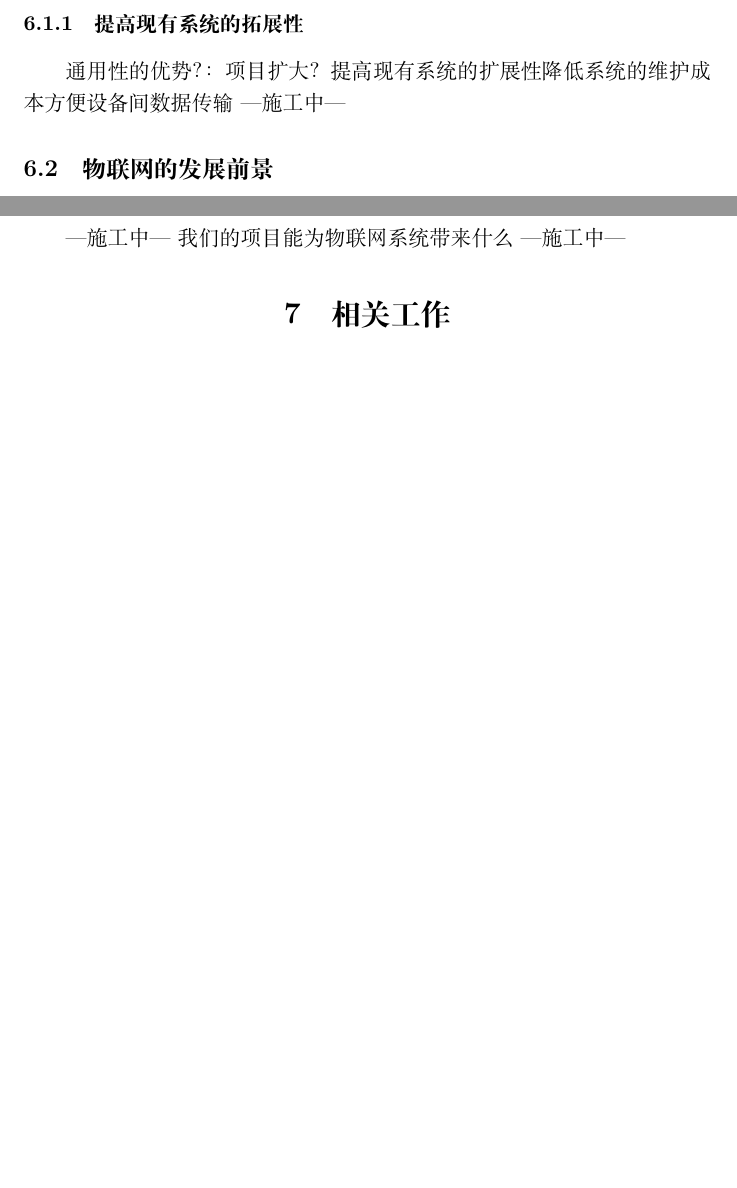
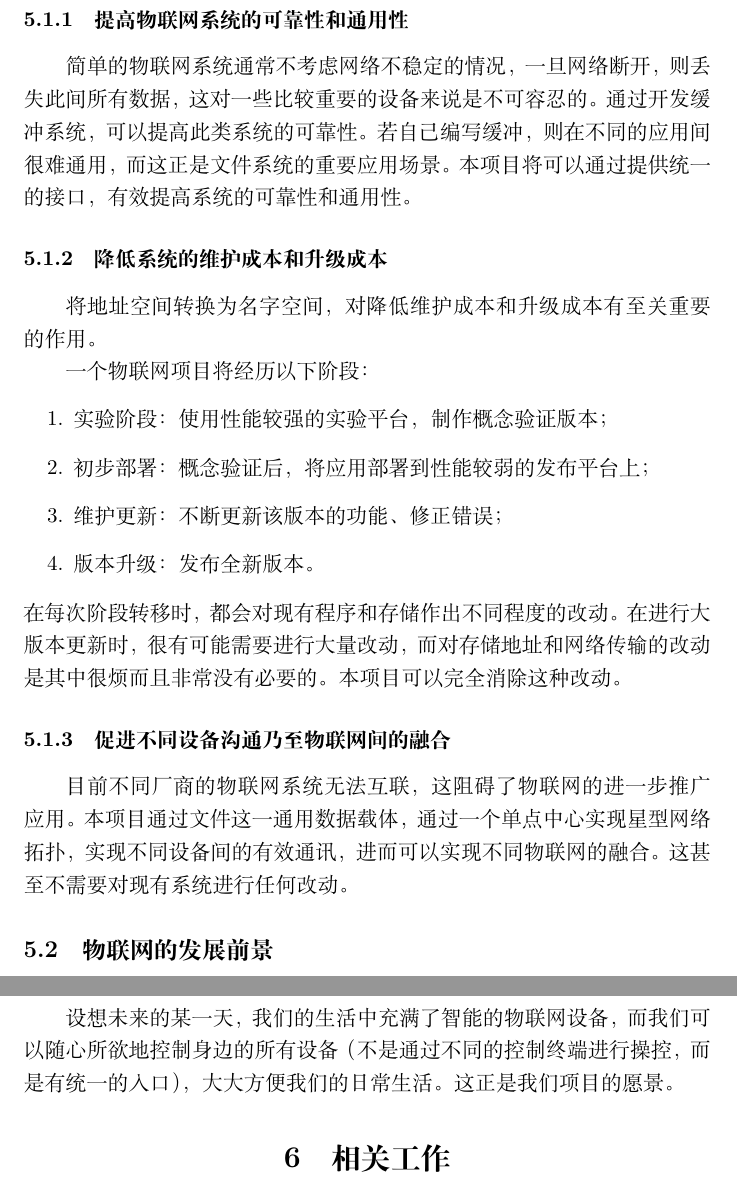
Before and after one commit to OSH-2018/X-satu, a LaTeX document (Documentation/reports/research/research_report.tex): two parts of pages 16 and 17 of 39 before the commit and two parts of pages 16 and 18 of 40 after it, joined at a grey line, cut so that both start at the same text, the shorter picture padded with empty space. Compiled offline with XeLaTeX.

Commit message:
doc: update

```diff
--- a/Documentation/reports/research/research_report.tex
+++ b/Documentation/reports/research/research_report.tex
@@ -312,9 +306,28 @@ RAM 资源可以从几十千字节到几百兆字节，这对我们项目来说
-\subsubsection{提高现有系统的拓展性}
-通用性的优势？：项目扩大？
-提高现有系统的扩展性
-降低系统的维护成本
-方便设备间数据传输
----施工中---
+\subsubsection{提高物联网系统的可靠性和通用性}
+
+简单的物联网系统通常不考虑网络不稳定的情况，一旦网络断开，则丢失此间所有数据，这对一些比较重要的设备
+来说是不可容忍的。通过开发缓冲系统，可以提高此类系统的可靠性。若自己编写缓冲，则在不同的应用间很难通用，
+而这正是文件系统的重要应用场景。本项目将可以通过提供统一的接口，有效提高系统的可靠性和通用性。
+
+\subsubsection{降低系统的维护成本和升级成本}
+将地址空间转换为名字空间，对降低维护成本和升级成本有至关重要的作用。
+
+一个物联网项目将经历以下阶段：
+\begin{enumerate}
+	\item 实验阶段：使用性能较强的实验平台，制作概念验证版本；
+	\item 初步部署：概念验证后，将应用部署到性能较弱的发布平台上；
+	\item 维护更新：不断更新该版本的功能、修正错误；
+	\item 版本升级：发布全新版本。
+\end{enumerate}
+在每次阶段转移时，都会对现有程序和存储作出不同程度的改动。在进行大版本更新时，很有可能
+需要进行大量改动，而对存储地址和网络传输的改动是其中很烦而且非常没有必要的。本项目可以完全消除
+这种改动。
+
+\subsubsection{促进不同设备沟通乃至物联网间的融合}
+
+目前不同厂商的物联网系统无法互联，这阻碍了物联网的进一步推广应用。本项目通过文件这一通用数据载体，
+通过一个单点中心实现星型网络拓扑，实现不同设备间的有效通讯，进而可以实现不同物联网的融合。这甚至
+不需要对现有系统进行任何改动。
 
 \subsection{物联网的发展前景}
 
@@ -332,6 +345,3 @@ RAM 资源可以从几十千字节到几百兆字节，这对我们项目来说
 
 手腕上的智能手表，会在未来成为最便携却又最强大的诊疗设备：它可以实时监控佩戴者的运动、心跳、呼吸状况，在检测到异常时会向佩戴者发出预警信号，当急性疾病发作时还能发出求救信号，争取宝贵的抢救时间。在医院就诊时，医生也能以手表采集的数据作为依据来评估患者的近况。对研究机构来说，手表采集的数据可以作为研究疾病症状、预防与治疗手段的宝贵资料。
 
----施工中---
-我们的项目能为物联网系统带来什么
----施工中---
@@ -338,3 +351,9 @@ RAM 资源可以从几十千字节到几百兆字节，这对我们项目来说
+物联网系统的互相整合，打破不同物联网之间的隔阂，建立起真正的“互联物联网”。
+
+设想未来的某一天，我们的生活中充满了智能的物联网设备，而我们可以随心所欲地控制身
+边的所有设备（不是通过不同的控制终端进行操控，而是有统一的入口），大大方便我们的
+日常生活。这正是我们项目的愿景。
+
 
 \section{相关工作}
 
```
Also changed, not shown: Documentation/reports/research/research_report.pdf, Documentation/reports/research/research_report.tex (35 more changed lines).
